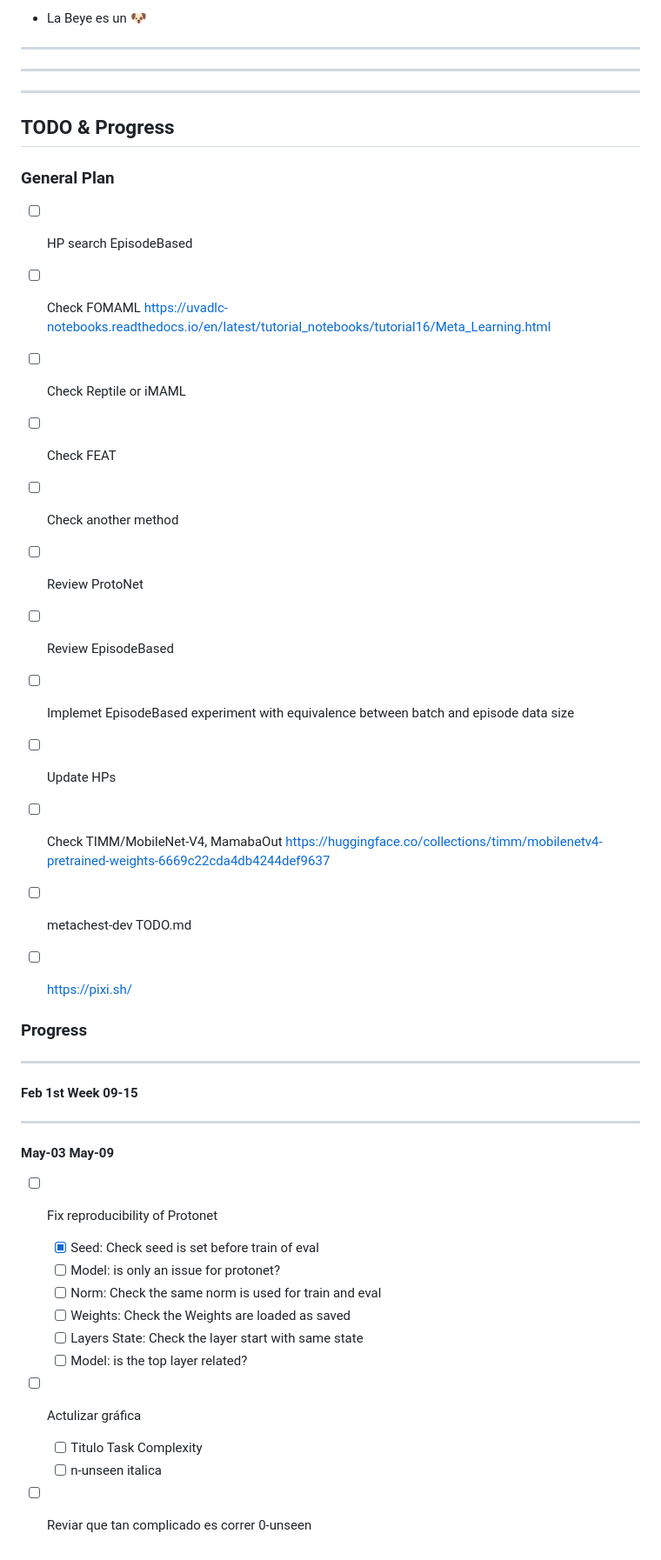
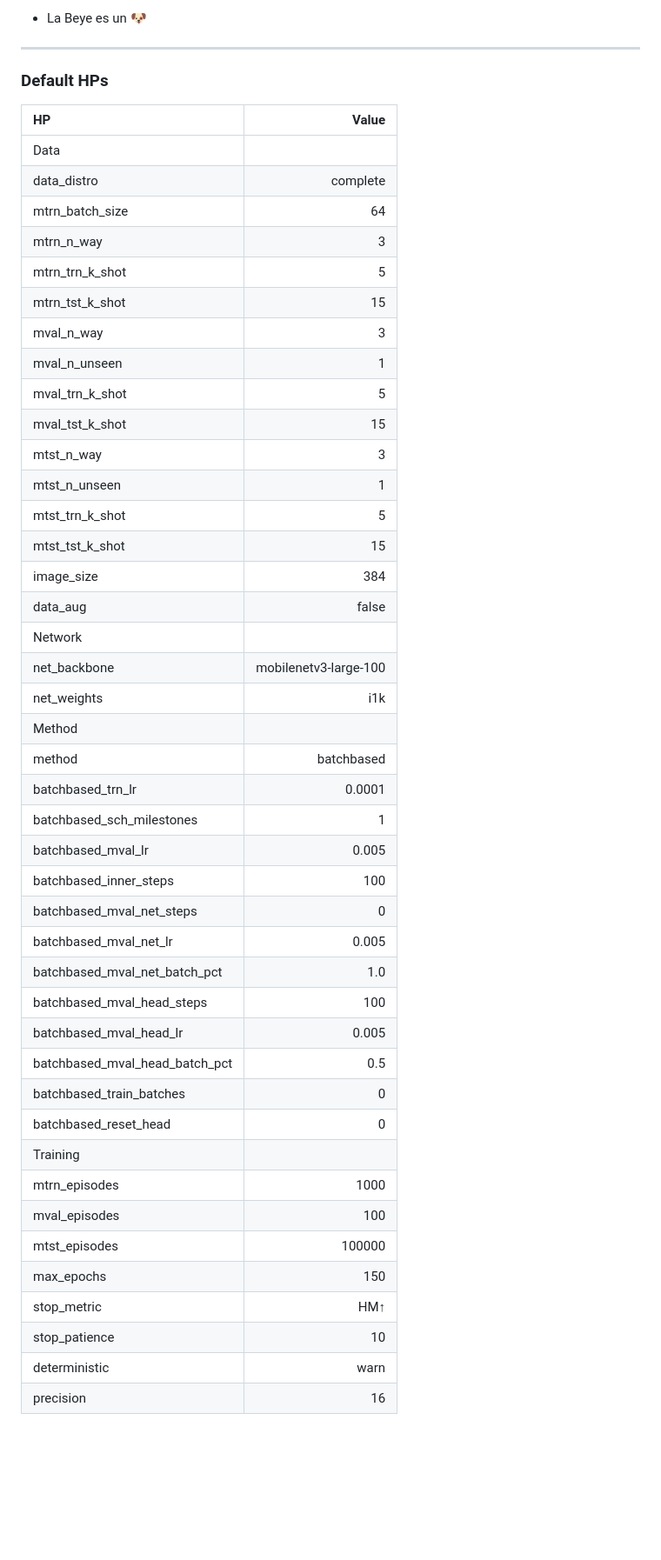
Before and after one commit to bereml/Meta-CXR-dev, a Markdown page: notes/paper.md, the part around one of its changes. Shown at 87% size. Drawn GitHub-style; blank space fills up the shorter version.

Commit message:
Update roadmap to paper

```diff
--- a/notes/paper.md
+++ b/notes/paper.md
@@ -289,45 +306,49 @@ Observations
 
 
 --------------------------------------------------
---------------------------------------------------
---------------------------------------------------
+### Default HPs
 
-## TODO & Progress
-
-
-### General Plan
-
-- [ ] HP search EpisodeBased
-- [ ] Check FOMAML https://uvadlc-notebooks.readthedocs.io/en/latest/tutorial_notebooks/tutorial16/Meta_Learning.html
-- [ ] Check Reptile or iMAML
-- [ ] Check FEAT
-- [ ] Check another method
-- [ ] Review ProtoNet
-- [ ] Review EpisodeBased
-- [ ] Implemet EpisodeBased experiment with equivalence between batch and episode data size
-
-- [ ] Update HPs
-- [ ] Check TIMM/MobileNet-V4, MamabaOut
-        https://huggingface.co/collections/timm/mobilenetv4-pretrained-weights-6669c22cda4db4244def9637
-- [ ] metachest-dev TODO.md
-- [ ] https://pixi.sh/
-
-
-### Progress
-
---------------------------------------------------
-#### Feb 1st Week 09-15
-
---------------------------------------------------
-#### May-03 May-09
-- [ ] Fix reproducibility of Protonet
-  - [x] Seed: Check seed is set before train of eval
-  - [ ] Model: is only an issue for protonet?
-  - [ ] Norm: Check the same norm is used for train and eval
-  - [ ] Weights: Check the Weights are loaded as saved
-  - [ ] Layers State: Check the layer start with same state
-  - [ ] Model: is the top layer related?
-- [ ] Actulizar gráfica
-  - [ ] Titulo Task Complexity
-  - [ ] n-unseen italica
-- [ ] Reviar que tan complicado es correr 0-unseen
+| HP                | Value     |
+| :---------------- | --------: |
+| Data              |           |
+|   data_distro     | complete  |
+|   mtrn_batch_size | 64        |
+|   mtrn_n_way      | 3         |
+|   mtrn_trn_k_shot | 5         |
+|   mtrn_tst_k_shot | 15        |
+|   mval_n_way      | 3         |
+|   mval_n_unseen   | 1         |
+|   mval_trn_k_shot | 5         |
+|   mval_tst_k_shot | 15        |
+|   mtst_n_way      | 3         |
+|   mtst_n_unseen   | 1         |
+|   mtst_trn_k_shot | 5         |
+|   mtst_tst_k_shot | 15        |
+|   image_size      | 384       |
+|   data_aug        | false     |
+| Network           |           |
+|   net_backbone    | mobilenetv3-large-100 |
+|   net_weights     | i1k       |
+| Method            |           |
+|   method          | batchbased |
+|   batchbased_trn_lr | 0.0001  |
+|   batchbased_sch_milestones | 1 |
+|   batchbased_mval_lr | 0.005  |
+|   batchbased_inner_steps | 100 |
+|   batchbased_mval_net_steps | 0 |
+|   batchbased_mval_net_lr | 0.005 |
+|   batchbased_mval_net_batch_pct | 1.0 |
+|   batchbased_mval_head_steps | 100 |
+|   batchbased_mval_head_lr | 0.005 |
+|   batchbased_mval_head_batch_pct | 0.5 |
+|   batchbased_train_batches | 0 |
+|   batchbased_reset_head | 0 |
+| Training          |           |
+|   mtrn_episodes   | 1000      |
+|   mval_episodes   | 100       |
+|   mtst_episodes   | 100000    |
+|   max_epochs      | 150       |
+|   stop_metric     | HM↑ |
+|   stop_patience   | 10        |
+|   deterministic   | warn      |
+|   precision       | 16        |
```
Also changed, not shown: other parts of notes/paper.md (+66 -49 lines).
